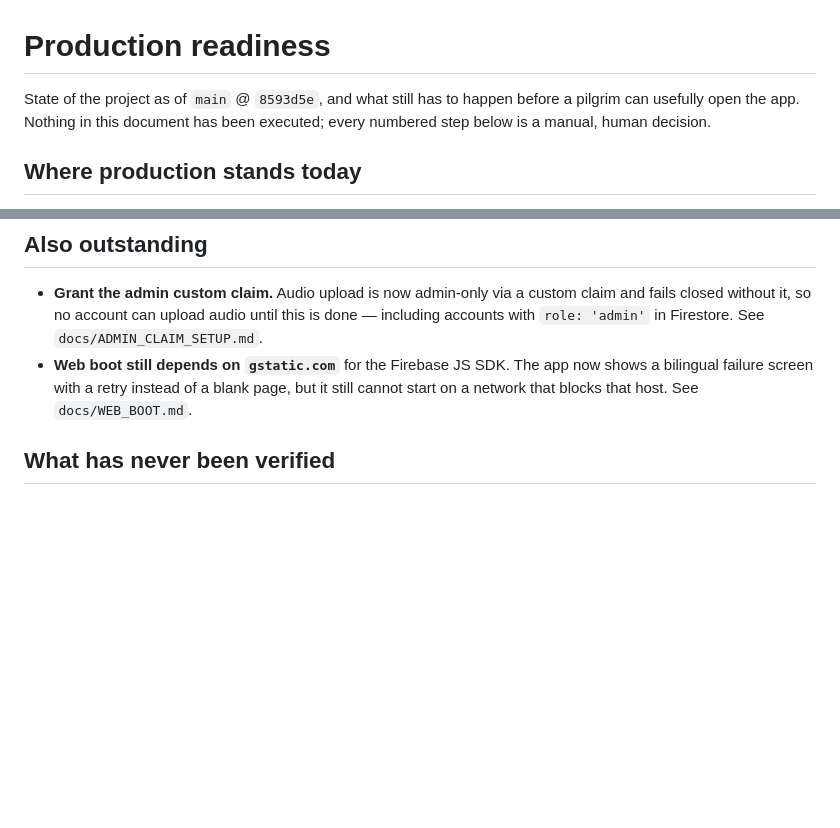
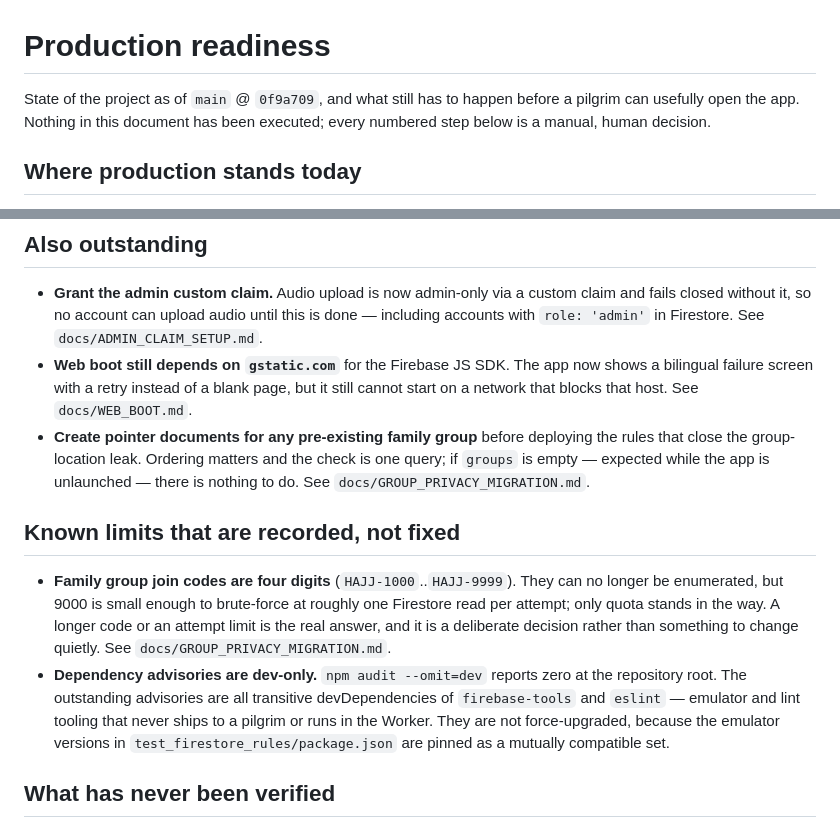
Before and after one commit to whyKaiser/Dhakker, a Markdown page: docs/PRODUCTION_READINESS.md, 2 parts joined by grey strips. Rendered like a GitHub page; blank space fills up the shorter version.

```diff
--- a/docs/PRODUCTION_READINESS.md
+++ b/docs/PRODUCTION_READINESS.md
@@ -1,6 +1,6 @@
 # Production readiness
 
-State of the project as of `main` @ `8593d5e`, and what still has to happen
+State of the project as of `main` @ `0f9a709`, and what still has to happen
 before a pilgrim can usefully open the app. Nothing in this document has been
 executed; every numbered step below is a manual, human decision.
 
@@ -107,6 +107,27 @@ hosting and the Worker.
   now shows a bilingual failure screen with a retry instead of a blank page,
   but it still cannot start on a network that blocks that host. See
   `docs/WEB_BOOT.md`.
+- **Create pointer documents for any pre-existing family group** before
+  deploying the rules that close the group-location leak. Ordering matters
+  and the check is one query; if `groups` is empty — expected while the app
+  is unlaunched — there is nothing to do. See
+  `docs/GROUP_PRIVACY_MIGRATION.md`.
+
+## Known limits that are recorded, not fixed
+
+- **Family group join codes are four digits** (`HAJJ-1000`..`HAJJ-9999`).
+  They can no longer be enumerated, but 9000 is small enough to brute-force
+  at roughly one Firestore read per attempt; only quota stands in the way. A
+  longer code or an attempt limit is the real answer, and it is a deliberate
+  decision rather than something to change quietly. See
+  `docs/GROUP_PRIVACY_MIGRATION.md`.
+- **Dependency advisories are dev-only.** `npm audit --omit=dev` reports zero
+  at the repository root. The outstanding advisories are all transitive
+  devDependencies of `firebase-tools` and `eslint` — emulator and lint
+  tooling that never ships to a pilgrim or runs in the Worker. They are not
+  force-upgraded, because the emulator versions in
+  `test_firestore_rules/package.json` are pinned as a mutually compatible
+  set.
 
 ## What has never been verified
 
```
Also changed, not shown: docs/LEGACY_RETIREMENT_SETUP.md (+17 -0 lines).
